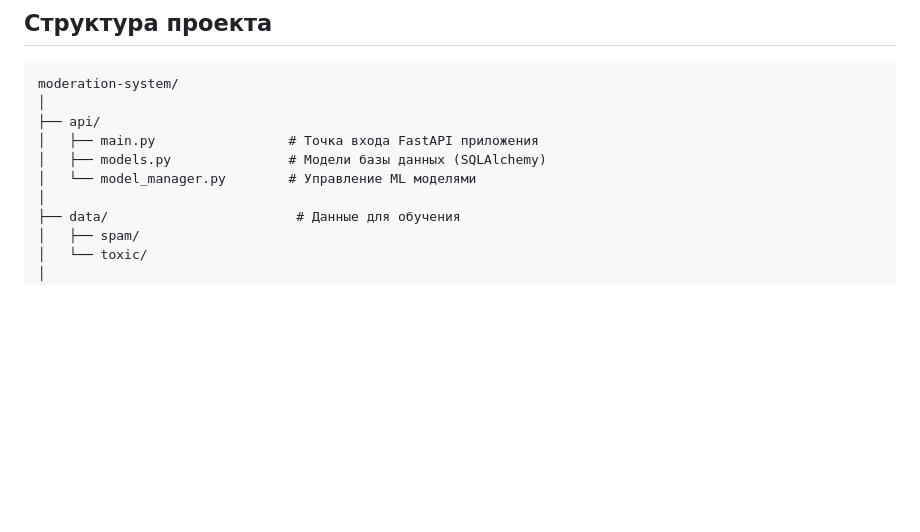
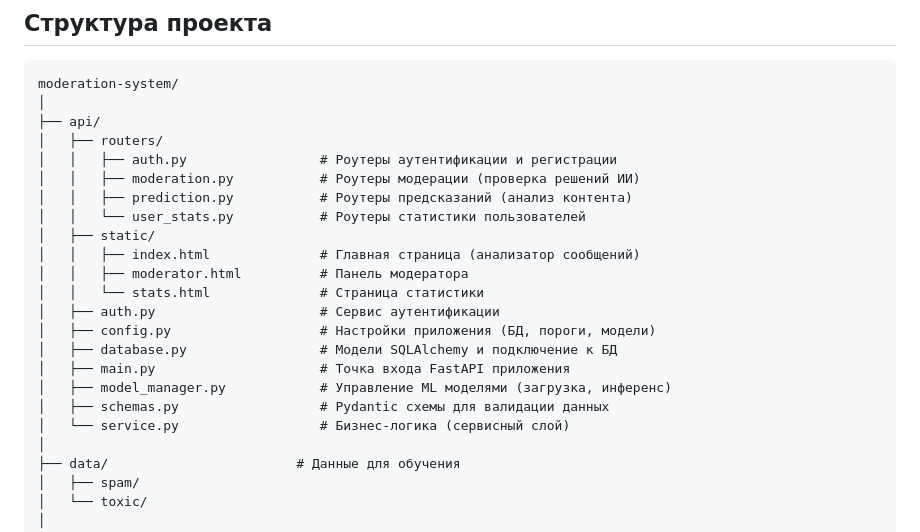
Before and after one commit to DarkAPT/Spam_Toxic_model, a Markdown page: README.md, the part around the change. GitHub-like rendering; blank space fills up the shorter version.

```diff
--- a/README.md
+++ b/README.md
@@ -103,9 +103,22 @@ limit (по умолчанию 10): количество записей
 moderation-system/
 │
 ├── api/
-│   ├── main.py                 # Точка входа FastAPI приложения
-│   ├── models.py               # Модели базы данных (SQLAlchemy)
-│   └── model_manager.py        # Управление ML моделями
+│   ├── routers/
+│   │   ├── auth.py                 # Роутеры аутентификации и регистрации
+│   │   ├── moderation.py           # Роутеры модерации (проверка решений ИИ)
+│   │   ├── prediction.py           # Роутеры предсказаний (анализ контента)
+│   │   └── user_stats.py           # Роутеры статистики пользователей
+│   ├── static/
+│   │   ├── index.html              # Главная страница (анализатор сообщений)
+│   │   ├── moderator.html          # Панель модератора
+│   │   └── stats.html              # Страница статистики
+│   ├── auth.py                     # Сервис аутентификации
+│   ├── config.py                   # Настройки приложения (БД, пороги, модели)
+│   ├── database.py                 # Модели SQLAlchemy и подключение к БД
+│   ├── main.py                     # Точка входа FastAPI приложения
+│   ├── model_manager.py            # Управление ML моделями (загрузка, инференс)
+│   ├── schemas.py                  # Pydantic схемы для валидации данных
+│   └── service.py                  # Бизнес-логика (сервисный слой)
 │
 ├── data/                        # Данные для обучения
 │   ├── spam/
```
